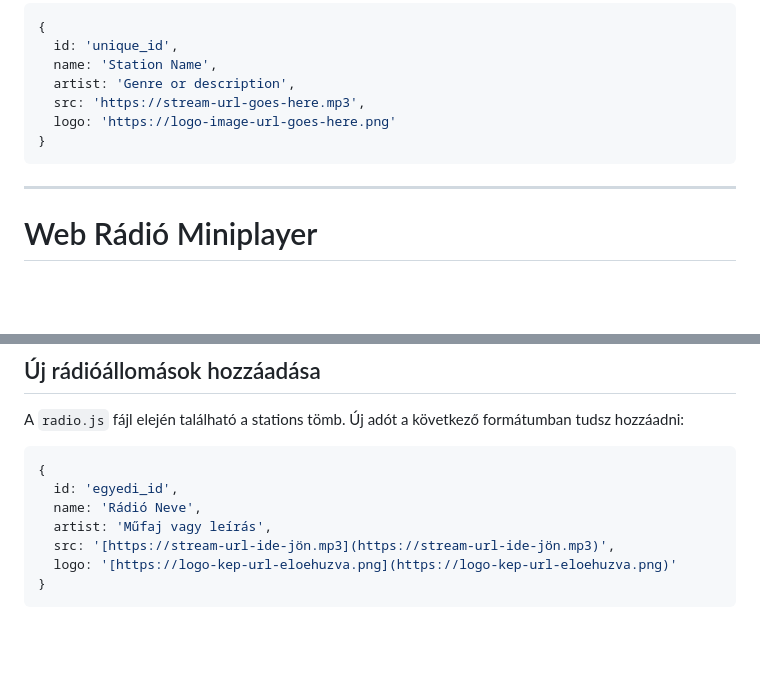
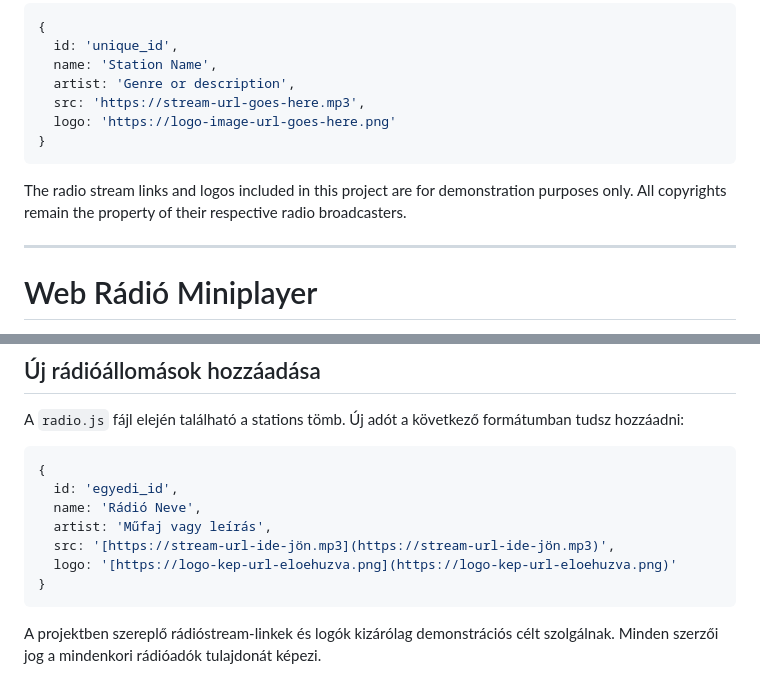
Before and after one commit to zsozsiz/miniaudioplayer, a Markdown page: Readme.md, 2 parts joined by grey strips. Rendered like a GitHub page; blank space fills up the shorter version.

Commit message:
Add copyright notice for radio stream links and logos in README.md

````diff
--- a/Readme.md
+++ b/Readme.md
@@ -94,6 +94,7 @@ The stations array is located at the beginning of the `radio.js` file. You can a
   logo: 'https://logo-image-url-goes-here.png'
 }
 ```
+The radio stream links and logos included in this project are for demonstration purposes only. All copyrights remain the property of their respective radio broadcasters.
 
 ---
 
@@ -192,3 +193,4 @@ A `radio.js` fájl elején található a stations tömb. Új adót a következő
   logo: '[https://logo-kep-url-eloehuzva.png](https://logo-kep-url-eloehuzva.png)'
 }
 ```
+A projektben szereplő rádióstream-linkek és logók kizárólag demonstrációs célt szolgálnak. Minden szerzői jog a mindenkori rádióadók tulajdonát képezi.
````
